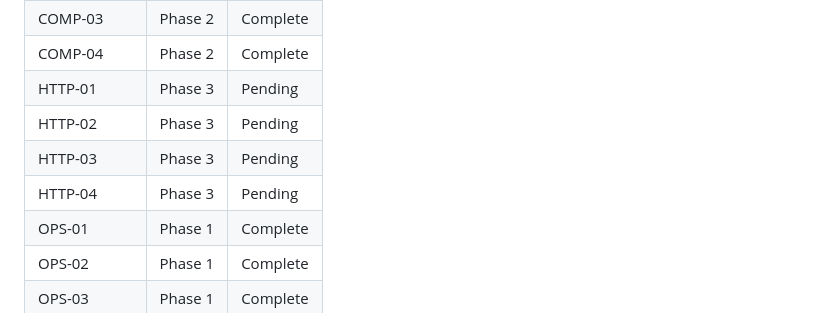
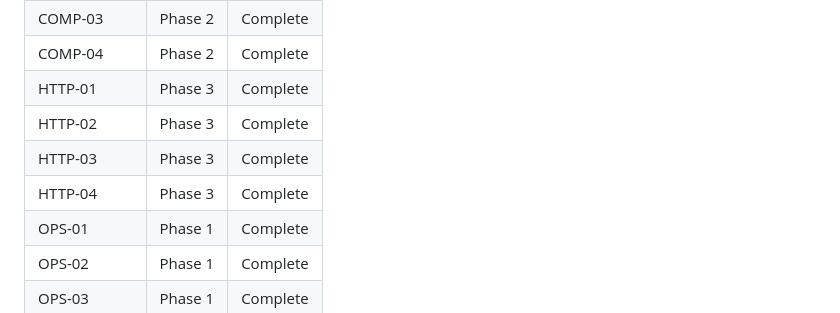
Before and after one commit to AINxtGenDev/stecher_tennis, a Markdown page: .planning/REQUIREMENTS.md, the part around one of its changes. Rendered like a GitHub page.

```diff
--- a/.planning/REQUIREMENTS.md
+++ b/.planning/REQUIREMENTS.md
@@ -74,10 +74,10 @@ Which phases cover which requirements. Updated during roadmap creation.
 | COMP-02 | Phase 2 | Complete |
 | COMP-03 | Phase 2 | Complete |
 | COMP-04 | Phase 2 | Complete |
-| HTTP-01 | Phase 3 | Pending |
-| HTTP-02 | Phase 3 | Pending |
-| HTTP-03 | Phase 3 | Pending |
-| HTTP-04 | Phase 3 | Pending |
+| HTTP-01 | Phase 3 | Complete |
+| HTTP-02 | Phase 3 | Complete |
+| HTTP-03 | Phase 3 | Complete |
+| HTTP-04 | Phase 3 | Complete |
 | OPS-01 | Phase 1 | Complete |
 | OPS-02 | Phase 1 | Complete |
 | OPS-03 | Phase 1 | Complete |
```
Also changed, not shown: other parts of .planning/REQUIREMENTS.md (+4 -4 lines), .planning/STATE.md (+14 -10 lines), 1 other file.
